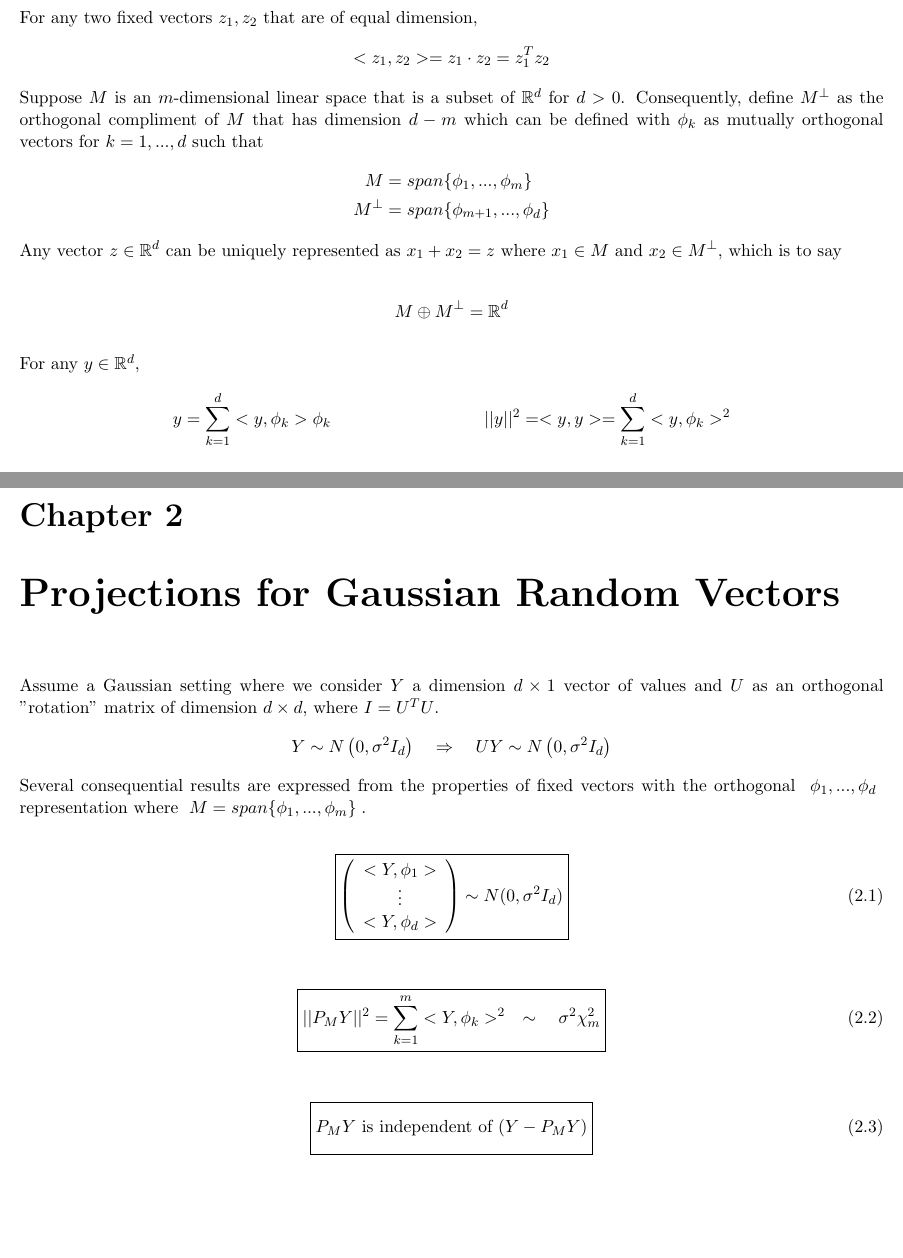
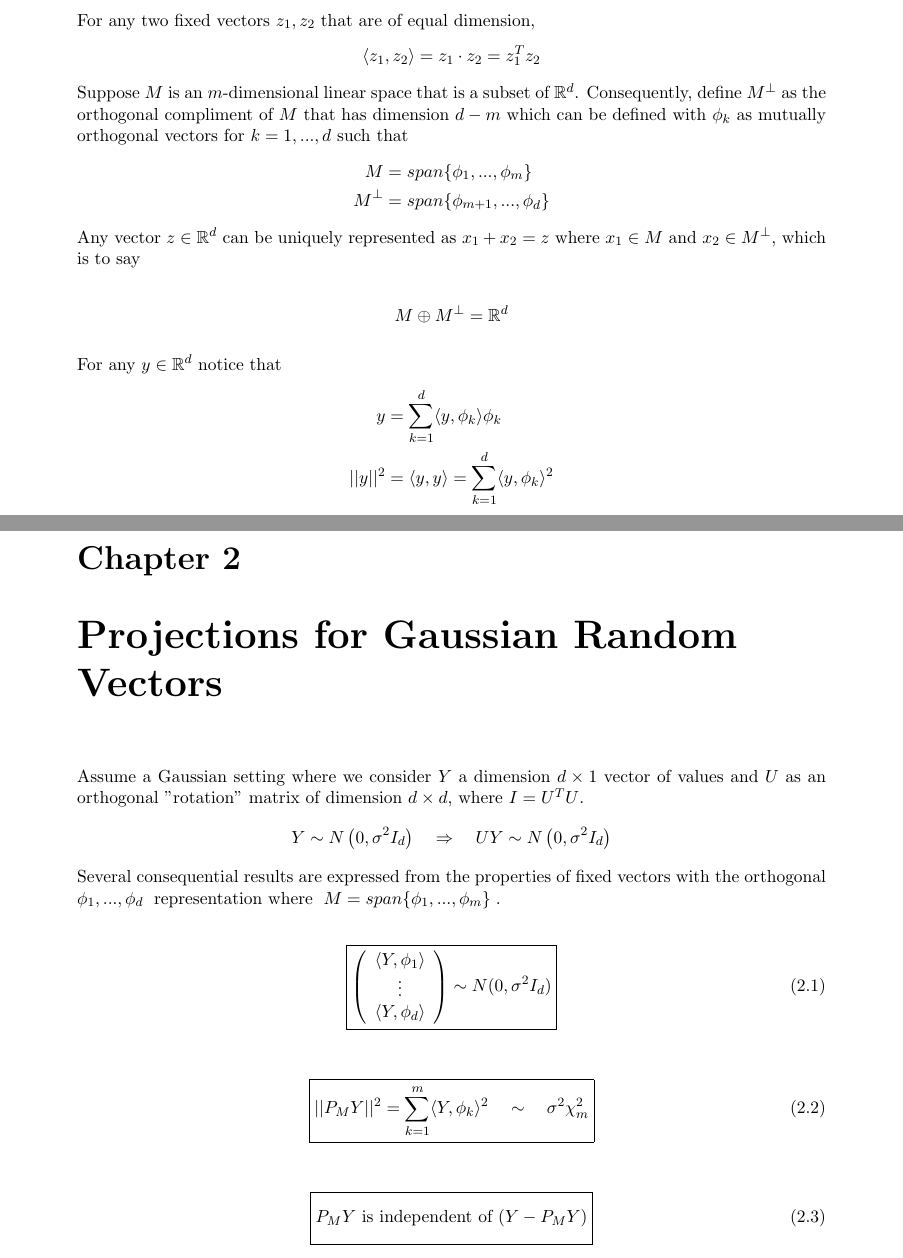
Before and after one commit to christopheraden/STA290W14, a LaTeX document (STA290W14_Document.tex): two parts of pages 3 and 4 of 4 before the commit and two parts of pages 3 and 5 of 5 after it, joined at a grey line, cut so that both start at the same text, the shorter picture padded with empty space. Compiled offline with pdfLaTeX.

Commit message:
a few small changes. For example: replaced < with \langle

```diff
--- a/STA290W14_Document.tex
+++ b/STA290W14_Document.tex
@@ -6,7 +6,7 @@
 }
 
 \usepackage[paperwidth=8.5in,paperheight=11.0in,
-  left=.5in,right=.5in,top=.5in,bottom=.5in,
+  left=1.0in,right=1.0in,top=1.0in,bottom=1.0in,
   includefoot,heightrounded]{geometry}
 
 \newcommand{\R}{\mathbb{R}}
@@ -49,10 +49,10 @@
 
 For any two fixed vectors $z_1,z_2$ that are of equal dimension,
 \begin{align*}
-	<z_1,z_2> = z_1\cdot z_2 = z_1^{T}z_2
+	\langle z_1,z_2\rangle = z_1\cdot z_2 = z_1^{T}z_2
 \end{align*}
 
-Suppose $M$ is an $m$-dimensional linear space that is a subset of $\R^d$ for $d > 0$. Consequently, define $M^{\perp}$ as the orthogonal compliment of $M$ that has dimension $d-m$ which can be defined with $\phi_k$ as mutually orthogonal vectors for $k = 1,...,d$ such that
+Suppose $M$ is an $m$-dimensional linear space that is a subset of $\R^d$. Consequently, define $M^{\perp}$ as the orthogonal compliment of $M$ that has dimension $d-m$ which can be defined with $\phi_k$ as mutually orthogonal vectors for $k = 1,...,d$ such that
 \begin{align*}
 	M &= span\{\phi_1,...,\phi_m\} \label{span} \\
 	M^{\perp} & = span\{\phi_{m+1},...,\phi_d\}
@@ -68,14 +68,10 @@ Any vector $z \in \R^d$ can be uniquely represented as $x_1 + x_2 = z $ where $x
 \vspace{.1in}
 
 
-For any $y \in \R^d$,
+For any $y \in \R^d$ notice that
 \begin{align*}
-	\begin{split}
-		y = \sum\limits_{k=1}^d <y, \phi_k>\phi_k
-	\end{split}
-	\begin{split}
-		||y||^2 = <y,y> = \sum\limits_{k=1}^d <y, \phi_k>^2
-	\end{split}
+	y &= \sum\limits_{k=1}^d \langle y, \phi_k\rangle\phi_k \\
+	||y||^2 &= \langle y,y\rangle = \sum\limits_{k=1}^d \langle y, \phi_k\rangle^2
 \end{align*}
 
 \vspace{.1in}
@@ -112,14 +108,14 @@ Assume a Gaussian setting where we consider $Y$ a dimension $d \times 1$ vector
 Several consequential results are expressed from the properties of fixed vectors with the orthogonal $\; \phi_1,...,\phi_d \;$ representation where  $\; M = span\{\phi_1,...,\phi_m\} \;$.
 
 \begin{align}
-	\boxed{\left(\begin{array}{c} <Y,\phi_1> \\ \vdots \\ <Y,\phi_d> \end{array}\right) \sim N(0,\sigma^2 I_d)}
+	\boxed{\left(\begin{array}{c} \langle Y,\phi_1\rangle \\ \vdots \\ \langle Y,\phi_d\rangle \end{array}\right) \sim N(0,\sigma^2 I_d)}
 \end{align}
 
 
 \vspace{.1in}
 
 \begin{align}
-	\boxed{||P_MY||^2 = \sum\limits_{k=1}^m <Y,\phi_k>^2 \quad \sim \quad \sigma^2 \chi^2_m}
+	\boxed{||P_MY||^2 = \sum\limits_{k=1}^m \langle Y,\phi_k\rangle^2 \quad \sim \quad \sigma^2 \chi^2_m}
 \end{align}
 
 
```
Also changed, not shown: STA290W14_Document.pdf, STA290W14_Document.tex (2 more changed lines), 5 other files.
